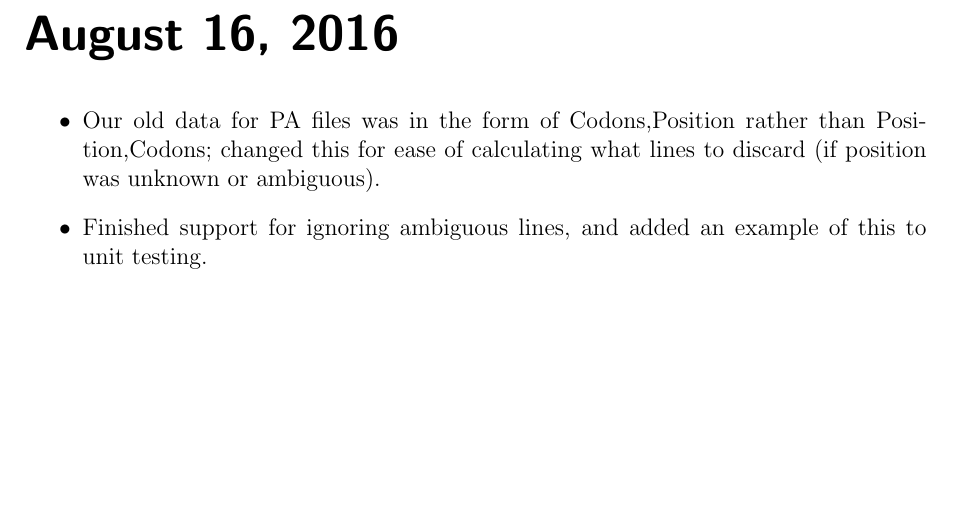
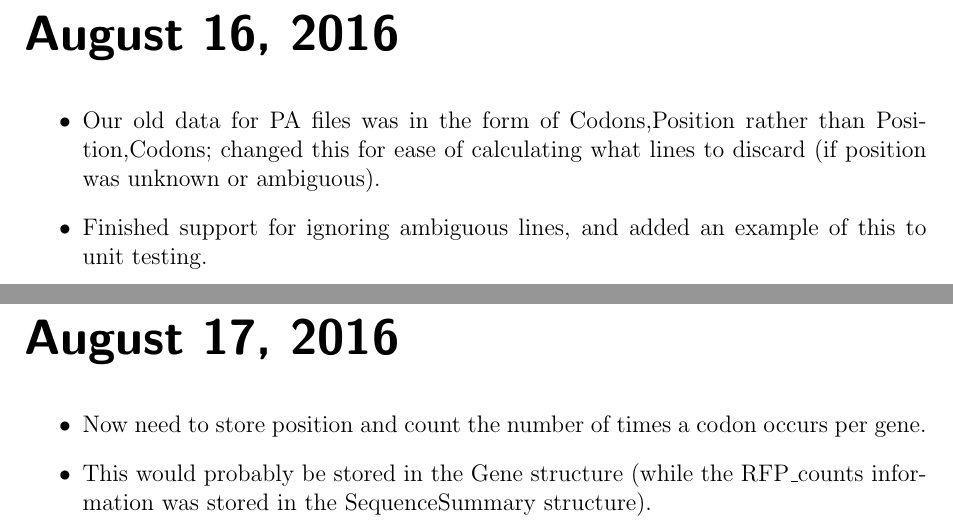
Before and after one commit to GilchristLab/labnotebooks, a LaTeX book (Hollis.Bui/notes/notes.tex): part of page 129 of 129 before the commit and two parts of pages 129 and 131 of 133 after it, the two joined at a grey line, cut so that both start at the same text, the shorter picture padded with empty space. Compiled offline with pdfLaTeX.

Commit message:
August 17, 18, 19 notes upd

```diff
--- a/Hollis.Bui/notes/notes.tex
+++ b/Hollis.Bui/notes/notes.tex
@@ -2392,3 +2392,9 @@ panse gene 2: size 4: 0 2684354560 3549298901 4026533884
     \item Finished support for ignoring ambiguous lines, and added an example of this to unit testing.
 \end{itemize}
 
+\labday {August 17, 2016}
+
+\begin{itemize}
+    \item Now need to store position and count the number of times a codon occurs per gene.
+    \item This would probably be stored in the Gene structure (while the RFP\_counts information was stored in the SequenceSummary structure).
+\end{itemize}
```
Also changed, not shown: Hollis.Bui/notes/notes.tex (11 more changed lines).
